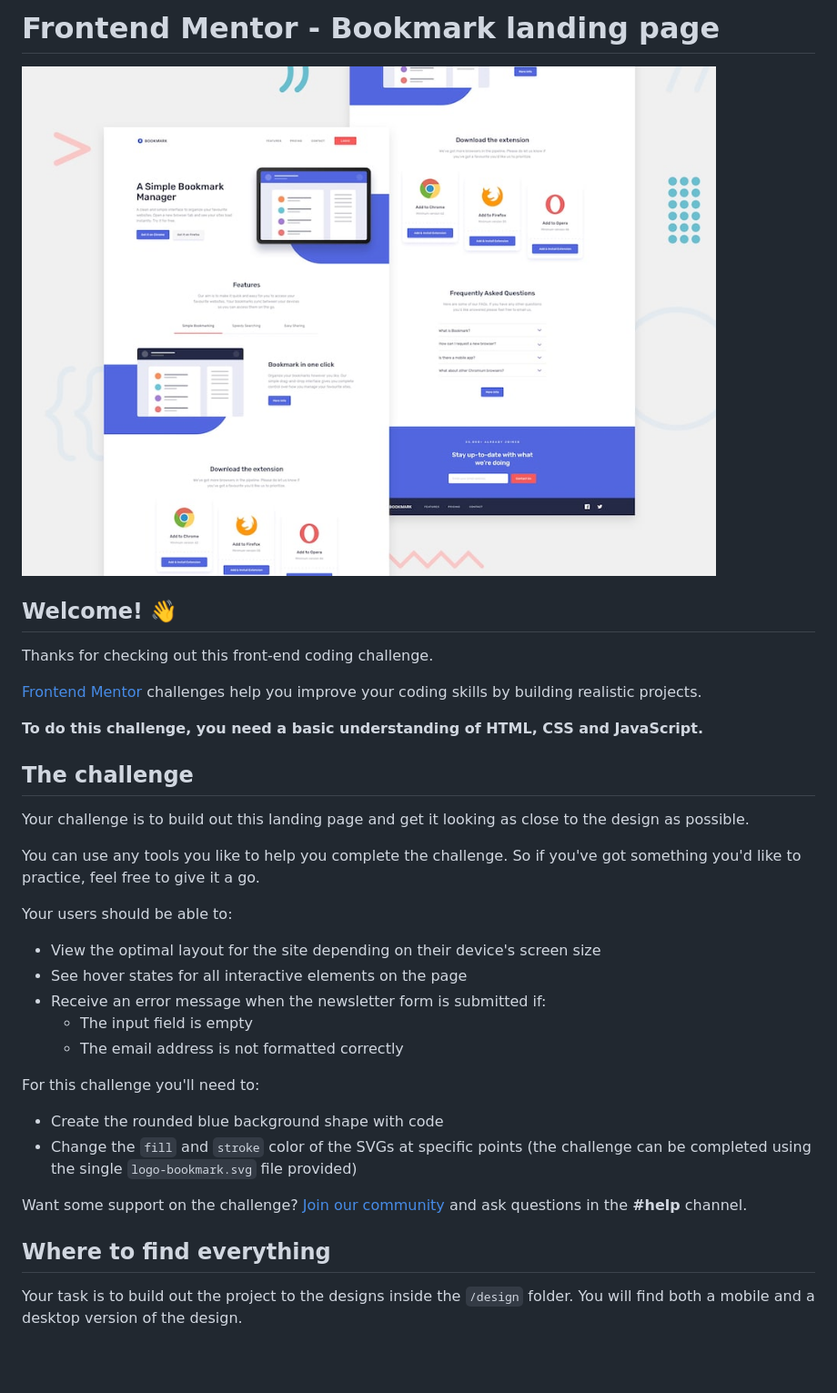
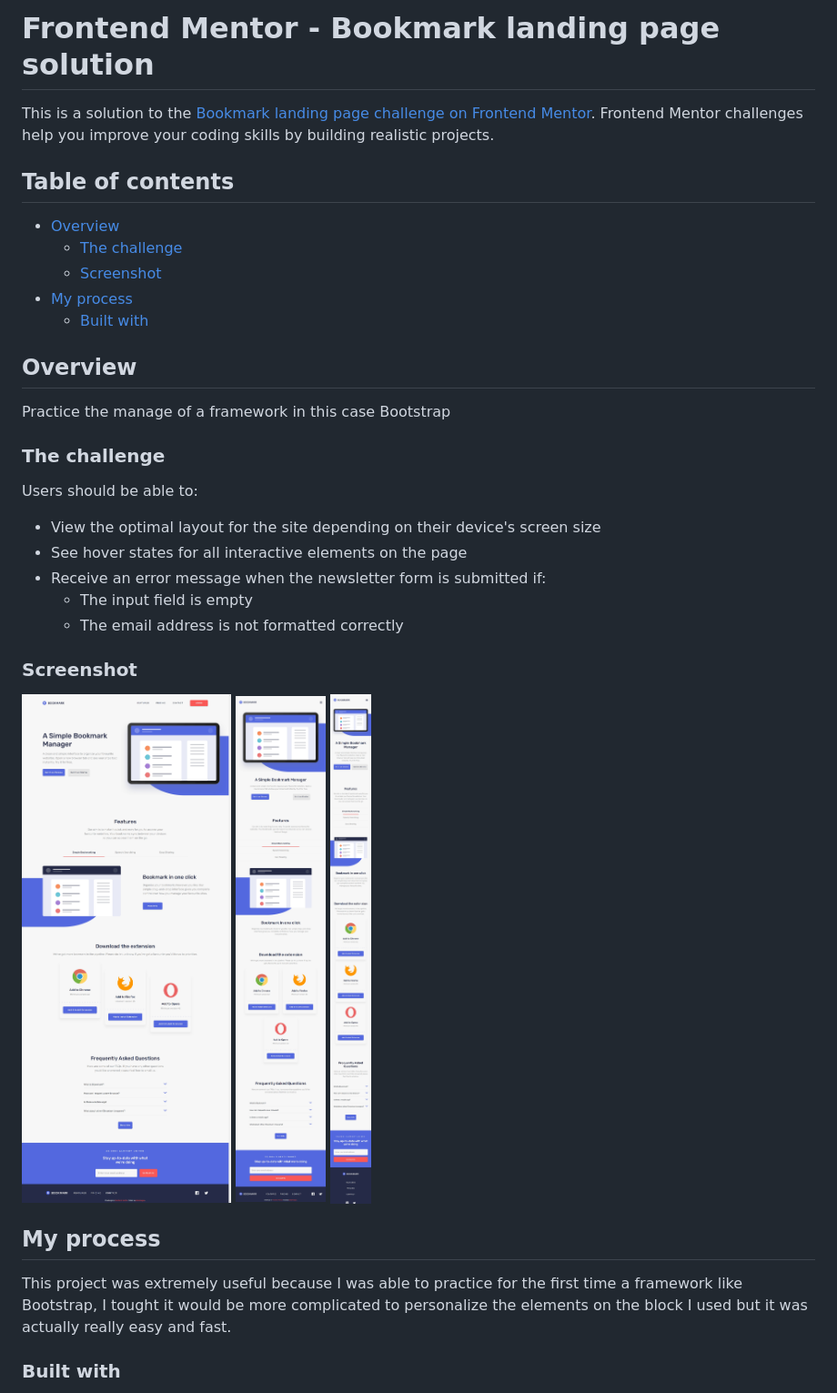
Before and after one commit to ktzazz/Bookmark-landing-page-twenty, a Markdown page: README.md, the part around one of its changes. Shown at 91% size. GitHub-like rendering; pictures changed too: result/desktop.jpeg (added), result/mobile.jpeg (added), result/tablet.jpeg (added); blank space fills up the shorter version.

```diff
--- a/README.md
+++ b/README.md
@@ -1,22 +1,22 @@
-# Frontend Mentor - Bookmark landing page
+# Frontend Mentor - Bookmark landing page solution
 
-![Design preview for the Bookmark landing page coding challenge](preview.jpg)
+This is a solution to the [Bookmark landing page challenge on Frontend Mentor](https://www.frontendmentor.io/challenges/bookmark-landing-page-5d0b588a9edda32581d29158). Frontend Mentor challenges help you improve your coding skills by building realistic projects.
 
-## Welcome! 👋
+## Table of contents
 
-Thanks for checking out this front-end coding challenge.
+- [Overview](#overview)
+  - [The challenge](#the-challenge)
+  - [Screenshot](#screenshot)
+- [My process](#my-process)
+  - [Built with](#built-with)
 
-[Frontend Mentor](https://www.frontendmentor.io) challenges help you improve your coding skills by building realistic projects.
+## Overview
 
-**To do this challenge, you need a basic understanding of HTML, CSS and JavaScript.**
+Practice the manage of a framework in this case Bootstrap
 
-## The challenge
+### The challenge
 
-Your challenge is to build out this landing page and get it looking as close to the design as possible.
-
-You can use any tools you like to help you complete the challenge. So if you've got something you'd like to practice, feel free to give it a go.
-
-Your users should be able to:
+Users should be able to:
 
 - View the optimal layout for the site depending on their device's screen size
 - See hover states for all interactive elements on the page
@@ -24,14 +24,15 @@ Your users should be able to:
   - The input field is empty
   - The email address is not formatted correctly
 
-For this challenge you'll need to:
+### Screenshot
 
-- Create the rounded blue background shape with code
-- Change the `fill` and `stroke` color of the SVGs at specific points (the challenge can be completed using the single `logo-bookmark.svg` file provided)
+![desktop](result/desktop.jpeg)
+![tablet](result/tablet.jpeg)
+![mobile](result/mobile.jpeg)
 
-Want some support on the challenge? [Join our community](https://www.frontendmentor.io/community) and ask questions in the **#help** channel.
+## My process
 
-## Where to find everything
+This project was extremely useful because I was able to practice for the first time a framework like Bootstrap, I tought it would be more complicated to personalize the elements on the block I used but it was actually really easy and fast.
 
-Your task is to build out the project to the designs inside the `/design` folder. You will find both a mobile and a desktop version of the design.
+### Built with
 
```
Also changed, not shown: other parts of README.md (+3 -63 lines), README-template.md (deleted, +0 -114 lines), 1 other file.
